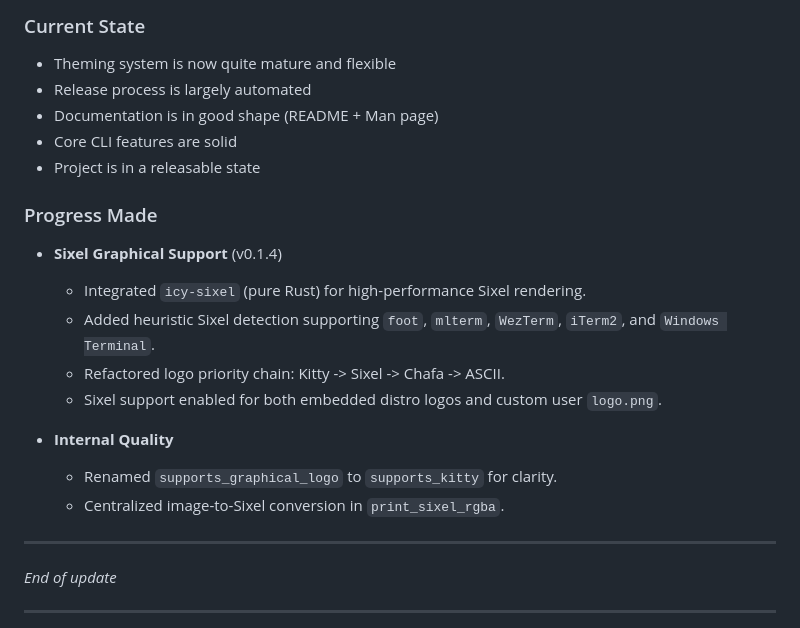
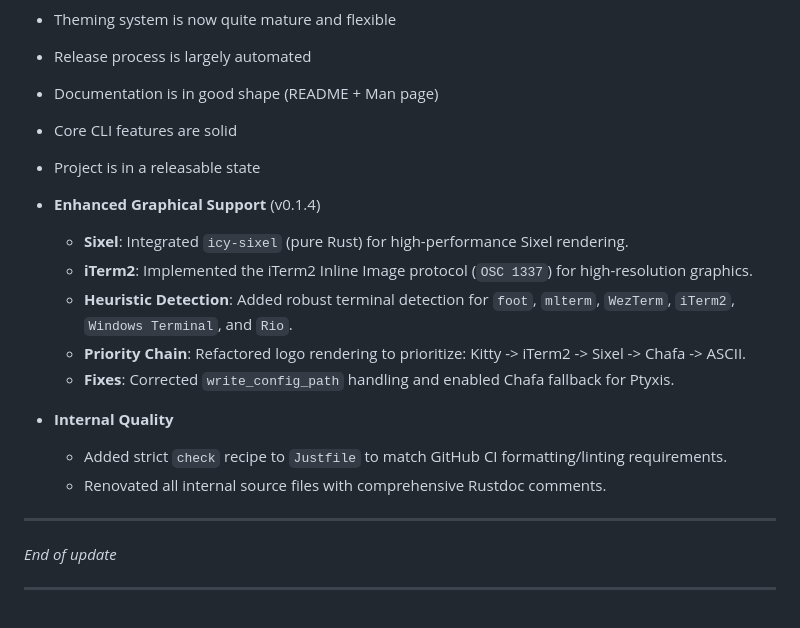
Before and after one commit to l1a/retch, a Markdown page: NOTES.md, the part around the change. Rendered like a GitHub page.

Commit message:
docs: finalize v0.1.4 release notes

```diff
--- a/NOTES.md
+++ b/NOTES.md
@@ -258,17 +258,16 @@ The project is now in a **releasable state** with:
 - Core CLI features are solid
 - Project is in a releasable state
 
-### Progress Made
-
-- **Sixel Graphical Support** (v0.1.4)
-  - Integrated `icy-sixel` (pure Rust) for high-performance Sixel rendering.
-  - Added heuristic Sixel detection supporting `foot`, `mlterm`, `WezTerm`, `iTerm2`, and `Windows Terminal`.
-  - Refactored logo priority chain: Kitty -> Sixel -> Chafa -> ASCII.
-  - Sixel support enabled for both embedded distro logos and custom user `logo.png`.
+- **Enhanced Graphical Support** (v0.1.4)
+  - **Sixel**: Integrated `icy-sixel` (pure Rust) for high-performance Sixel rendering.
+  - **iTerm2**: Implemented the iTerm2 Inline Image protocol (`OSC 1337`) for high-resolution graphics.
+  - **Heuristic Detection**: Added robust terminal detection for `foot`, `mlterm`, `WezTerm`, `iTerm2`, `Windows Terminal`, and `Rio`.
+  - **Priority Chain**: Refactored logo rendering to prioritize: Kitty -> iTerm2 -> Sixel -> Chafa -> ASCII.
+  - **Fixes**: Corrected `write_config_path` handling and enabled Chafa fallback for Ptyxis.
 
 - **Internal Quality**
-  - Renamed `supports_graphical_logo` to `supports_kitty` for clarity.
-  - Centralized image-to-Sixel conversion in `print_sixel_rgba`.
+  - Added strict `check` recipe to `Justfile` to match GitHub CI formatting/linting requirements.
+  - Renovated all internal source files with comprehensive Rustdoc comments.
 
 ---
 
```
